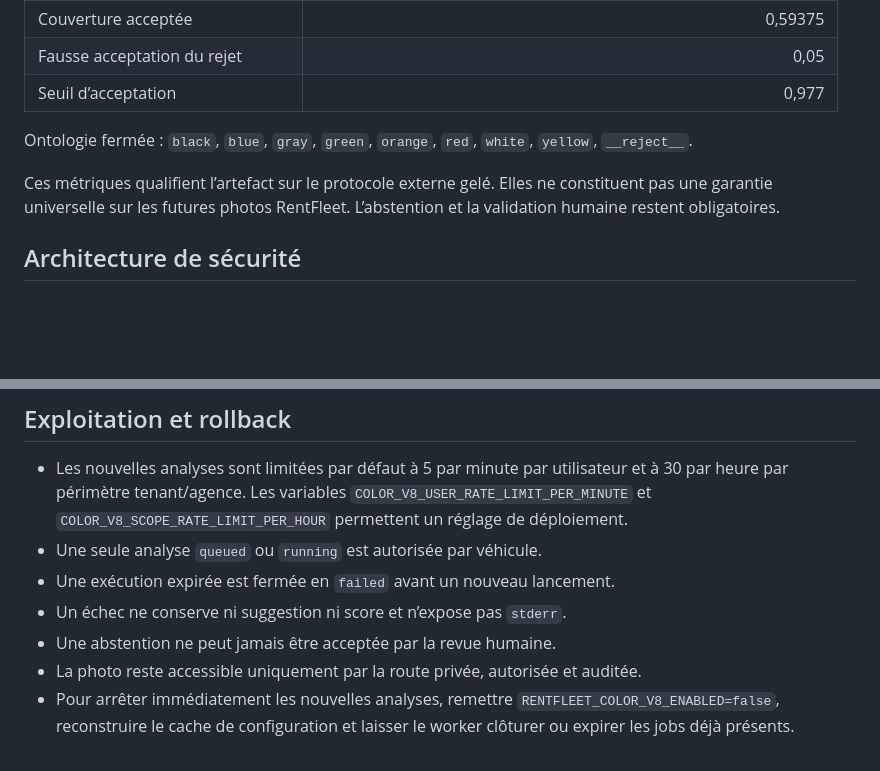
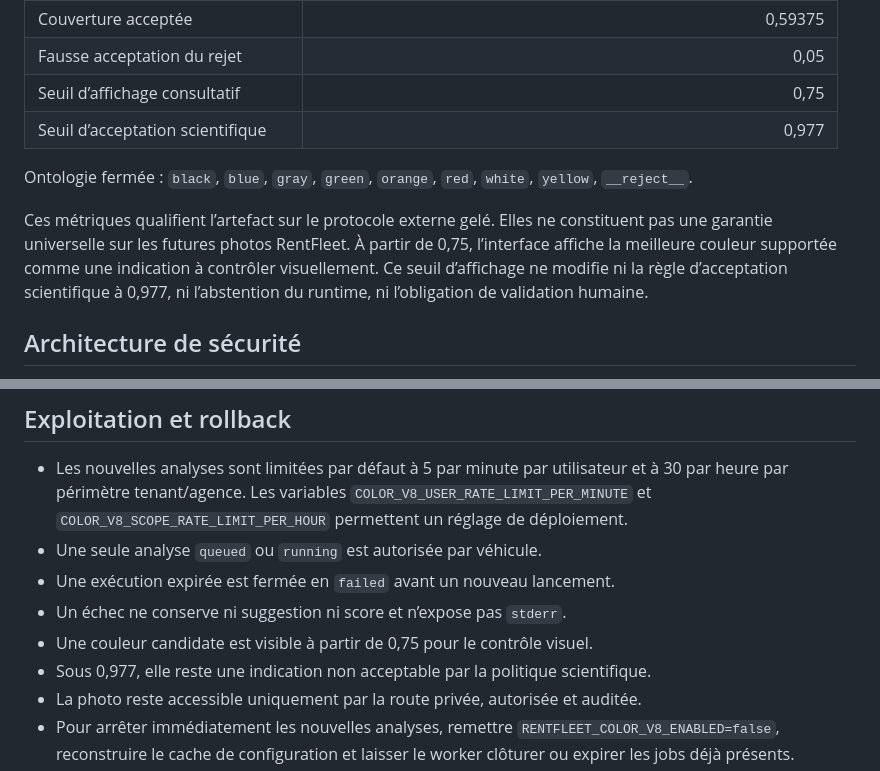
Before and after one commit to getibplay-cmyk/pfe, a Markdown page: docs/intelligence/vehicle-color-v8-saas-integration.md, 2 parts joined by grey strips. Rendered like a GitHub page; blank space fills up the shorter version.

Commit message:
docs(intelligence): document consultative display threshold

```diff
--- a/docs/intelligence/vehicle-color-v8-saas-integration.md
+++ b/docs/intelligence/vehicle-color-v8-saas-integration.md
@@ -35,14 +35,18 @@ ensuite été conservé sur Google Drive et vérifié avant l’intégration.
 | Précision acceptée | 1,00 |
 | Couverture acceptée | 0,59375 |
 | Fausse acceptation du rejet | 0,05 |
-| Seuil d’acceptation | 0,977 |
+| Seuil d’affichage consultatif | 0,75 |
+| Seuil d’acceptation scientifique | 0,977 |
 
 Ontologie fermée : `black`, `blue`, `gray`, `green`, `orange`, `red`,
 `white`, `yellow`, `__reject__`.
 
 Ces métriques qualifient l’artefact sur le protocole externe gelé. Elles ne
 constituent pas une garantie universelle sur les futures photos RentFleet.
-L’abstention et la validation humaine restent obligatoires.
+À partir de 0,75, l’interface affiche la meilleure couleur supportée comme une
+indication à contrôler visuellement. Ce seuil d’affichage ne modifie ni la
+règle d’acceptation scientifique à 0,977, ni l’abstention du runtime, ni
+l’obligation de validation humaine.
 
 ## Architecture de sécurité
 
@@ -142,7 +146,8 @@ cuDNN 9; la pile NVIDIA du worker doit donc être compatible. Ne jamais installe
 - Une seule analyse `queued` ou `running` est autorisée par véhicule.
 - Une exécution expirée est fermée en `failed` avant un nouveau lancement.
 - Un échec ne conserve ni suggestion ni score et n’expose pas `stderr`.
-- Une abstention ne peut jamais être acceptée par la revue humaine.
+- Une couleur candidate est visible à partir de 0,75 pour le contrôle visuel.
+- Sous 0,977, elle reste une indication non acceptable par la politique scientifique.
 - La photo reste accessible uniquement par la route privée, autorisée et
   auditée.
 - Pour arrêter immédiatement les nouvelles analyses, remettre
```
